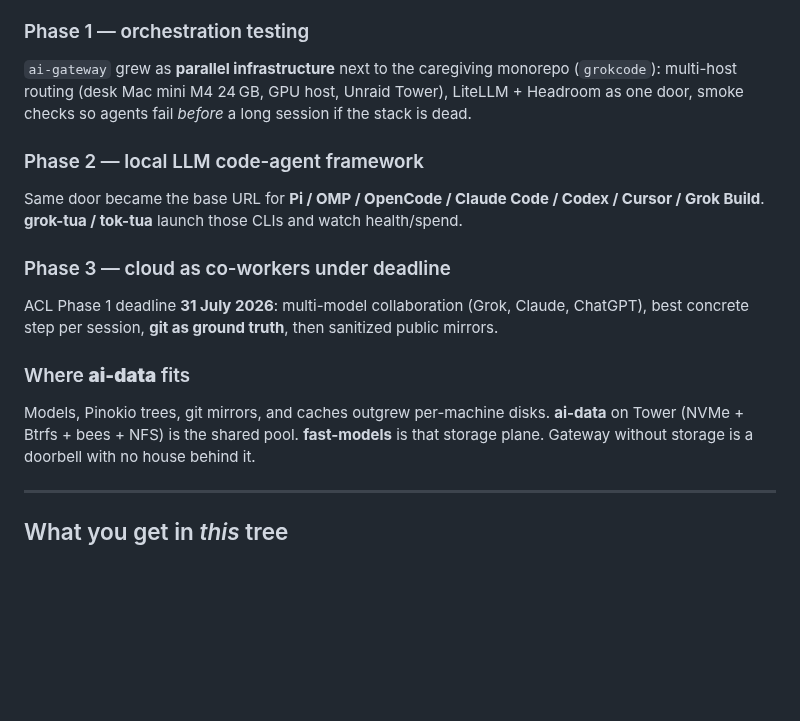
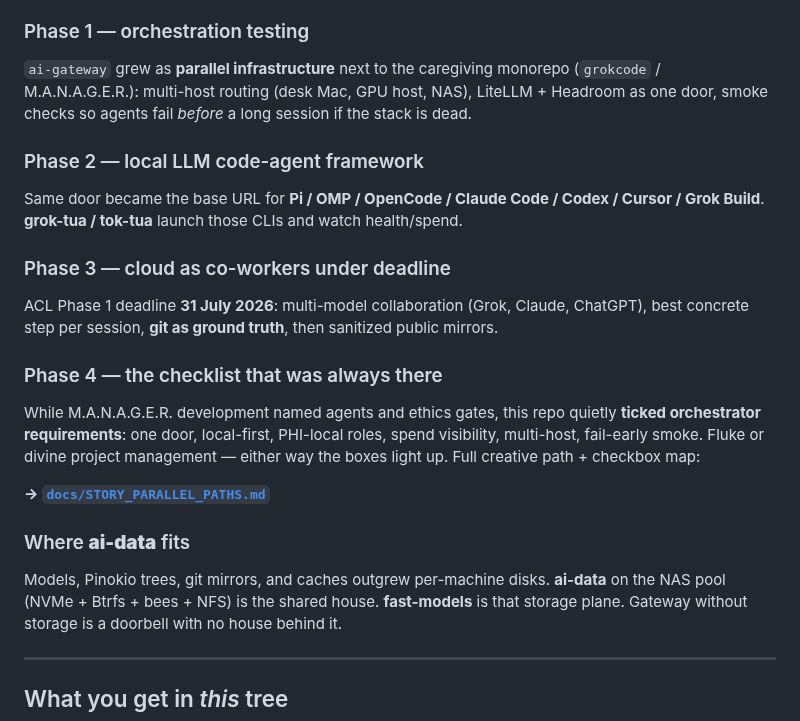
Before and after one commit to the1truedan/ai-gateway, a Markdown page: README.md, the part around the change. GitHub-like rendering; blank space fills up the shorter version.

```diff
--- a/README.md
+++ b/README.md
@@ -110,9 +110,9 @@ care when we cannot be there?*
 ### Phase 1 — orchestration testing
 
 `ai-gateway` grew as **parallel infrastructure** next to the caregiving monorepo
-(`grokcode`): multi-host routing (desk Mac mini M4 24 GB, GPU host, Unraid
-Tower), LiteLLM + Headroom as one door, smoke checks so agents fail *before*
-a long session if the stack is dead.
+(`grokcode` / M.A.N.A.G.E.R.): multi-host routing (desk Mac, GPU host, NAS),
+LiteLLM + Headroom as one door, smoke checks so agents fail *before* a long
+session if the stack is dead.
 
 ### Phase 2 — local LLM code-agent framework
 
@@ -126,10 +126,19 @@ ACL Phase 1 deadline **31 July 2026**: multi-model collaboration (Grok, Claude,
 ChatGPT), best concrete step per session, **git as ground truth**, then
 sanitized public mirrors.
 
+### Phase 4 — the checklist that was always there
+
+While M.A.N.A.G.E.R. development named agents and ethics gates, this repo
+quietly **ticked orchestrator requirements**: one door, local-first, PHI-local
+roles, spend visibility, multi-host, fail-early smoke. Fluke or divine project
+management — either way the boxes light up. Full creative path + checkbox map:
+
+**→ [`docs/STORY_PARALLEL_PATHS.md`](./docs/STORY_PARALLEL_PATHS.md)**
+
 ### Where **ai-data** fits
 
 Models, Pinokio trees, git mirrors, and caches outgrew per-machine disks.
-**ai-data** on Tower (NVMe + Btrfs + bees + NFS) is the shared pool.
+**ai-data** on the NAS pool (NVMe + Btrfs + bees + NFS) is the shared house.
 **fast-models** is that storage plane. Gateway without storage is a doorbell
 with no house behind it.
 
```
Also changed, not shown: docs/STORY_PARALLEL_PATHS.md (added, +134 -0 lines).
